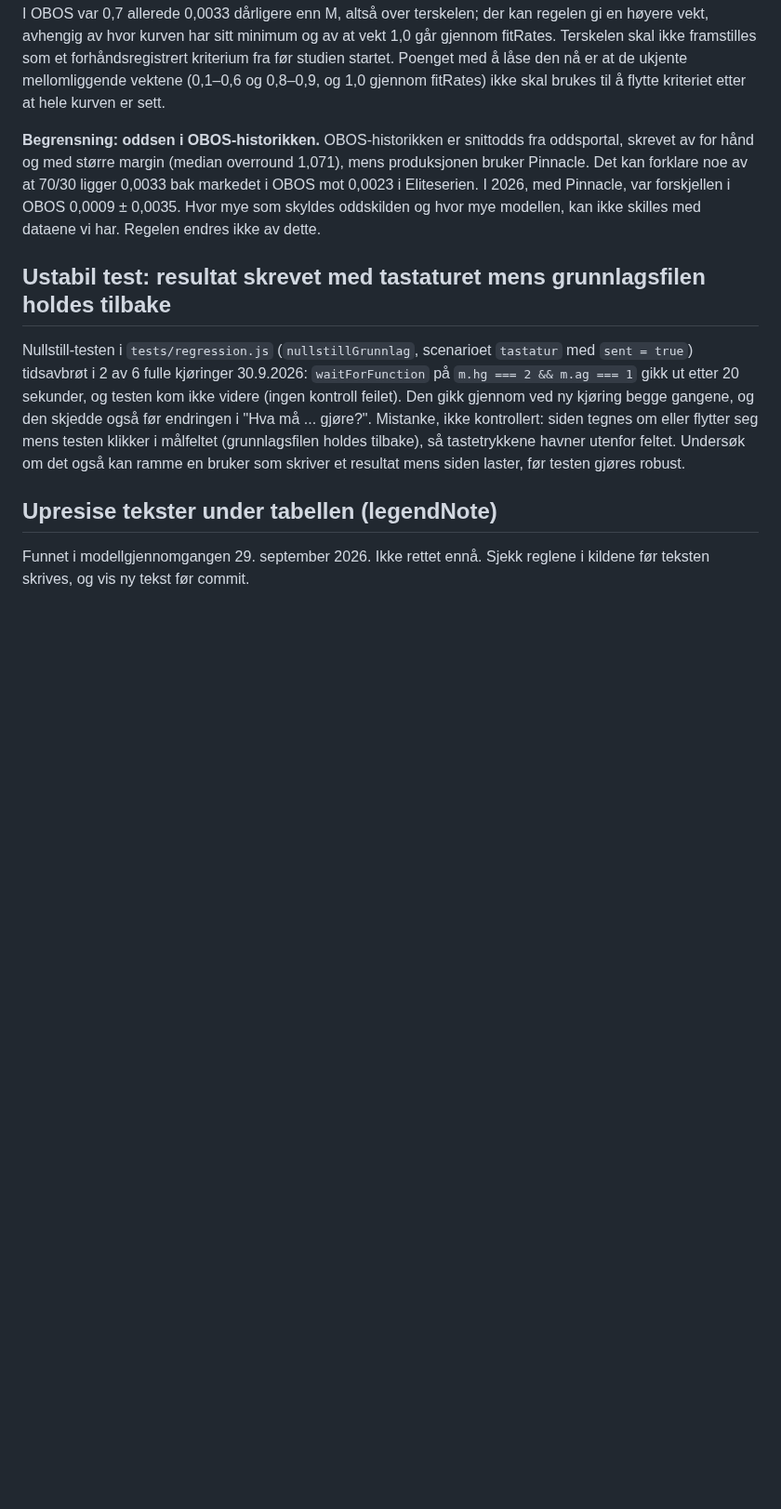
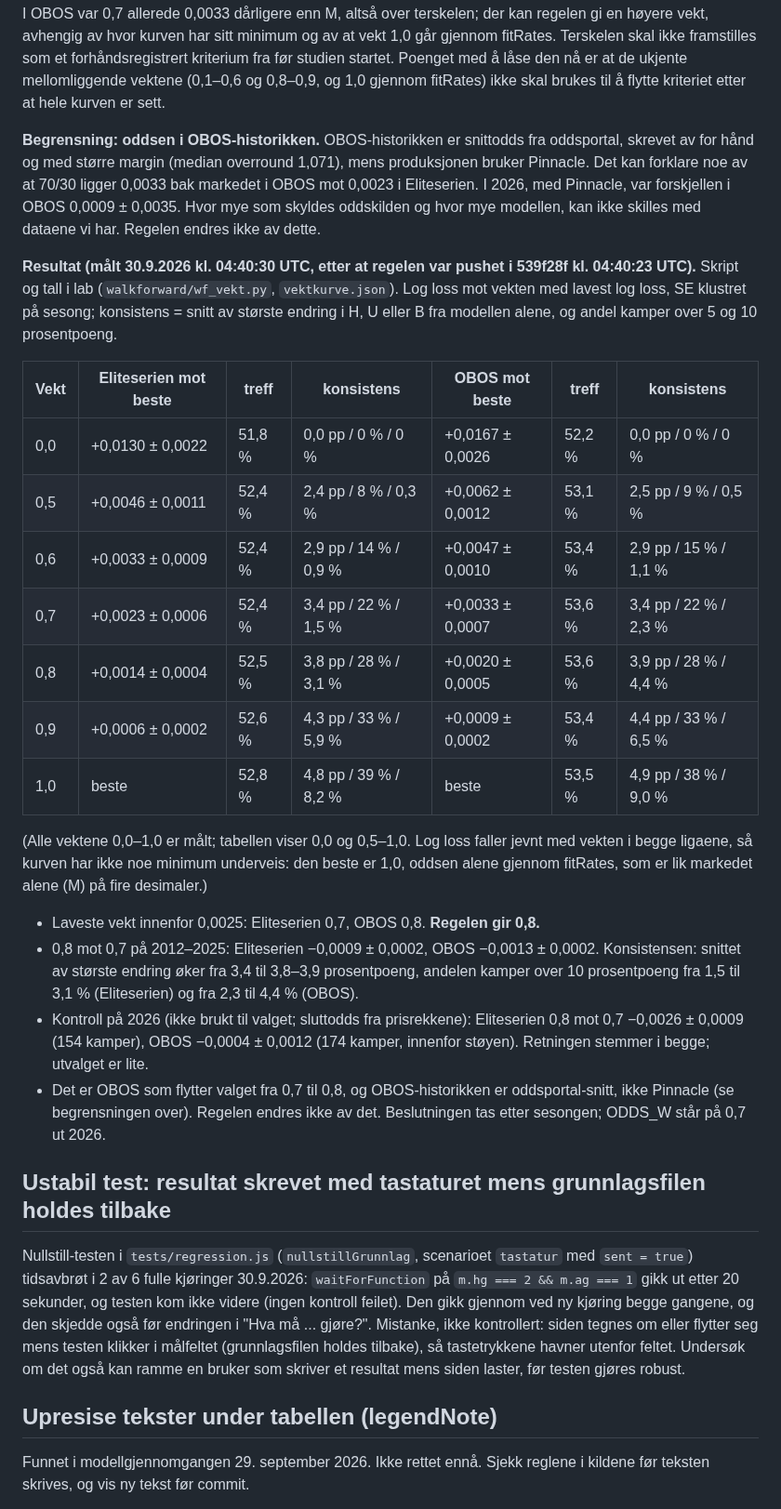
Before and after one commit to fiskentnt/eliteserien, a Markdown page: TODO.md, the part around the change. Shown at 93% size. Drawn GitHub-style; blank space fills up the shorter version.

Commit message:
TODO: vektkurven for markedsvekten, målt etter at regelen var låst
Regelen gir 0,8 (Eliteserien alene 0,7, OBOS 0,8). Log loss faller jevnt mot
1,0 i begge ligaene. 0,8 mot 0,7: -0,0009 og -0,0013 på 2012-2025; kontroll
2026 -0,0026 +/- 0,0009 og -0,0004 +/- 0,0012. Konsistensmålet per vekt.
Ingen endring i modellen eller på siden; ODDS_W står på 0,7 ut 2026.

```diff
--- a/TODO.md
+++ b/TODO.md
@@ -944,6 +944,40 @@ Pinnacle, var forskjellen i OBOS 0,0009 ± 0,0035. Hvor mye som skyldes
 oddskilden og hvor mye modellen, kan ikke skilles med dataene vi har.
 Regelen endres ikke av dette.
 
+**Resultat (målt 30.9.2026 kl. 04:40:30 UTC, etter at regelen var pushet i
+539f28f kl. 04:40:23 UTC).** Skript og tall i lab (`walkforward/wf_vekt.py`,
+`vektkurve.json`). Log loss mot vekten med lavest log loss, SE klustret på
+sesong; konsistens = snitt av største endring i H, U eller B fra modellen
+alene, og andel kamper over 5 og 10 prosentpoeng.
+
+| Vekt | Eliteserien mot beste | treff | konsistens | OBOS mot beste | treff | konsistens |
+|---|---|---|---|---|---|---|
+| 0,0 | +0,0130 ± 0,0022 | 51,8 % | 0,0 pp / 0 % / 0 % | +0,0167 ± 0,0026 | 52,2 % | 0,0 pp / 0 % / 0 % |
+| 0,5 | +0,0046 ± 0,0011 | 52,4 % | 2,4 pp / 8 % / 0,3 % | +0,0062 ± 0,0012 | 53,1 % | 2,5 pp / 9 % / 0,5 % |
+| 0,6 | +0,0033 ± 0,0009 | 52,4 % | 2,9 pp / 14 % / 0,9 % | +0,0047 ± 0,0010 | 53,4 % | 2,9 pp / 15 % / 1,1 % |
+| 0,7 | +0,0023 ± 0,0006 | 52,4 % | 3,4 pp / 22 % / 1,5 % | +0,0033 ± 0,0007 | 53,6 % | 3,4 pp / 22 % / 2,3 % |
+| 0,8 | +0,0014 ± 0,0004 | 52,5 % | 3,8 pp / 28 % / 3,1 % | +0,0020 ± 0,0005 | 53,6 % | 3,9 pp / 28 % / 4,4 % |
+| 0,9 | +0,0006 ± 0,0002 | 52,6 % | 4,3 pp / 33 % / 5,9 % | +0,0009 ± 0,0002 | 53,4 % | 4,4 pp / 33 % / 6,5 % |
+| 1,0 | beste | 52,8 % | 4,8 pp / 39 % / 8,2 % | beste | 53,5 % | 4,9 pp / 38 % / 9,0 % |
+
+(Alle vektene 0,0–1,0 er målt; tabellen viser 0,0 og 0,5–1,0. Log loss faller
+jevnt med vekten i begge ligaene, så kurven har ikke noe minimum underveis:
+den beste er 1,0, oddsen alene gjennom fitRates, som er lik markedet alene
+(M) på fire desimaler.)
+
+- Laveste vekt innenfor 0,0025: Eliteserien 0,7, OBOS 0,8. **Regelen gir 0,8.**
+- 0,8 mot 0,7 på 2012–2025: Eliteserien −0,0009 ± 0,0002, OBOS −0,0013 ±
+  0,0002. Konsistensen: snittet av største endring øker fra 3,4 til 3,8–3,9
+  prosentpoeng, andelen kamper over 10 prosentpoeng fra 1,5 til 3,1 %
+  (Eliteserien) og fra 2,3 til 4,4 % (OBOS).
+- Kontroll på 2026 (ikke brukt til valget; sluttodds fra prisrekkene):
+  Eliteserien 0,8 mot 0,7 −0,0026 ± 0,0009 (154 kamper), OBOS −0,0004 ±
+  0,0012 (174 kamper, innenfor støyen). Retningen stemmer i begge; utvalget er
+  lite.
+- Det er OBOS som flytter valget fra 0,7 til 0,8, og OBOS-historikken er
+  oddsportal-snitt, ikke Pinnacle (se begrensningen over). Regelen endres ikke
+  av det. Beslutningen tas etter sesongen; ODDS_W står på 0,7 ut 2026.
+
 ## Ustabil test: resultat skrevet med tastaturet mens grunnlagsfilen holdes tilbake
 
 Nullstill-testen i `tests/regression.js` (`nullstillGrunnlag`, scenarioet
```
